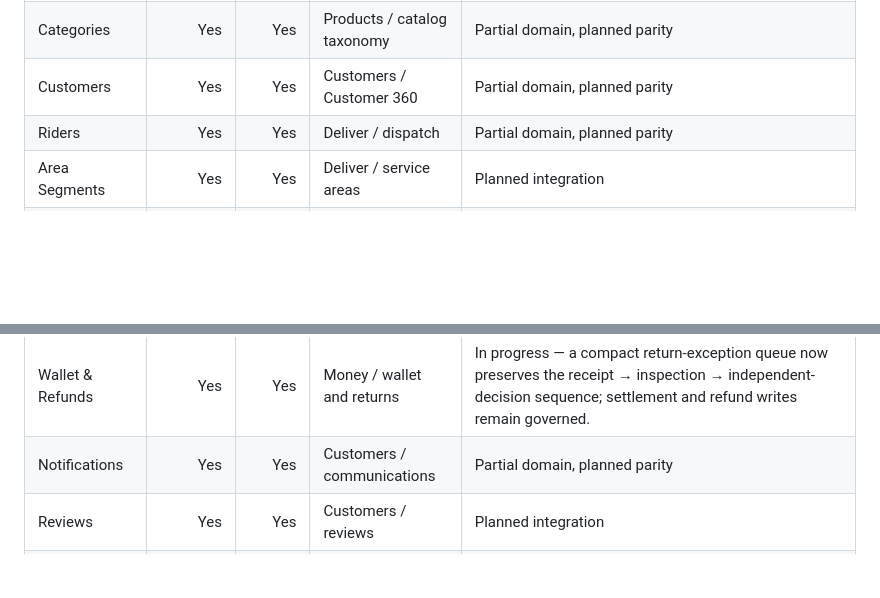
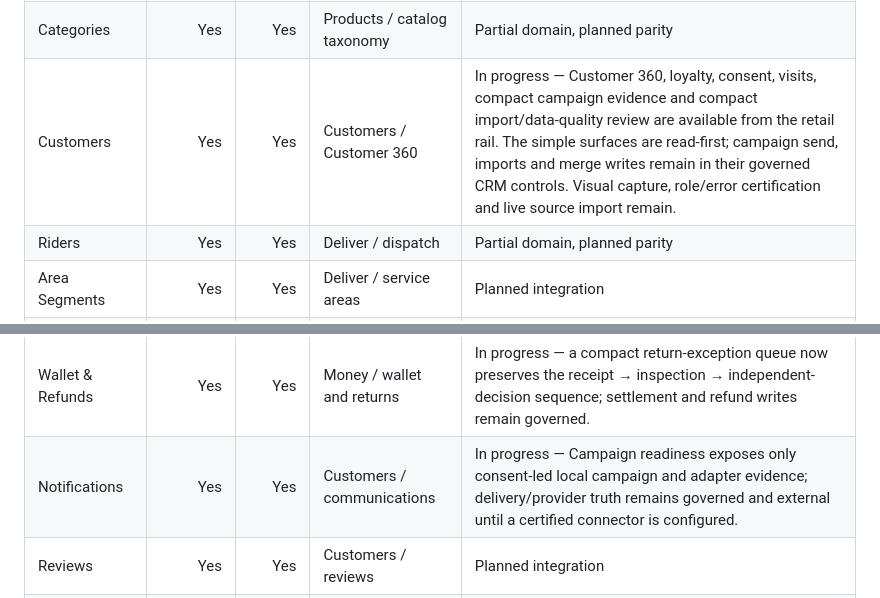
Before and after one commit to Shotlin/epic_crm_shotlin, a Markdown page: docs/BAKALOO_UI_PARITY_MANIFEST.md, 2 parts joined by grey strips. Drawn GitHub-style; blank space fills up the shorter version.

Commit message:
Track customer retail front doors in parity manifest

```diff
--- a/docs/BAKALOO_UI_PARITY_MANIFEST.md
+++ b/docs/BAKALOO_UI_PARITY_MANIFEST.md
@@ -22,7 +22,7 @@ Status legend: **Captured** = live read-only behaviour inspected; **Source** = p
 | Products | Yes | Yes | Products / catalog | In progress — the Stock rail opens the compact, evidence-only stock workspace for product/variant availability, SKU, batch, expiry, replenishment and channel-demand review; its Stock control entry stays on that same simple surface, while Replenishment and Purchasing open their exact review tabs. The Sell rail now exposes a compact price/GST/offer readiness desk; commercial writes remain in accountable workbenches. Visual capture, role/error certification and live Hub import remain. |
 | Abandoned Carts | Yes | Yes | Customers / recovery | Planned integration |
 | Categories | Yes | Yes | Products / catalog taxonomy | Partial domain, planned parity |
-| Customers | Yes | Yes | Customers / Customer 360 | Partial domain, planned parity |
+| Customers | Yes | Yes | Customers / Customer 360 | In progress — Customer 360, loyalty, consent, visits, compact campaign evidence and compact import/data-quality review are available from the retail rail. The simple surfaces are read-first; campaign send, imports and merge writes remain in their governed CRM controls. Visual capture, role/error certification and live source import remain. |
 | Riders | Yes | Yes | Deliver / dispatch | Partial domain, planned parity |
 | Area Segments | Yes | Yes | Deliver / service areas | Planned integration |
 | Shops | Yes | Yes | Shops / branches | Partial domain, planned parity |
@@ -37,7 +37,7 @@ Status legend: **Captured** = live read-only behaviour inspected; **Source** = p
 | First-Time Offers | Yes | Yes | Customers / offers | Planned integration |
 | Cart Milestones | Yes | Yes | Customers / promotion policy | Planned integration |
 | Wallet & Refunds | Yes | Yes | Money / wallet and returns | In progress — a compact return-exception queue now preserves the receipt → inspection → independent-decision sequence; settlement and refund writes remain governed. |
-| Notifications | Yes | Yes | Customers / communications | Partial domain, planned parity |
+| Notifications | Yes | Yes | Customers / communications | In progress — Campaign readiness exposes only consent-led local campaign and adapter evidence; delivery/provider truth remains governed and external until a certified connector is configured. |
 | Reviews | Yes | Yes | Customers / reviews | Planned integration |
 | Analytics | Yes | Yes | Insights / retail analytics | In progress — executive sales/margin and Stock & expiry have compact, source-backed drill-downs. Outlet comparison has an explicit unavailable state until isolated store data is connected and reconciled. |
 | Banners | Yes | Yes | Setup / storefront content | Planned integration |
```
